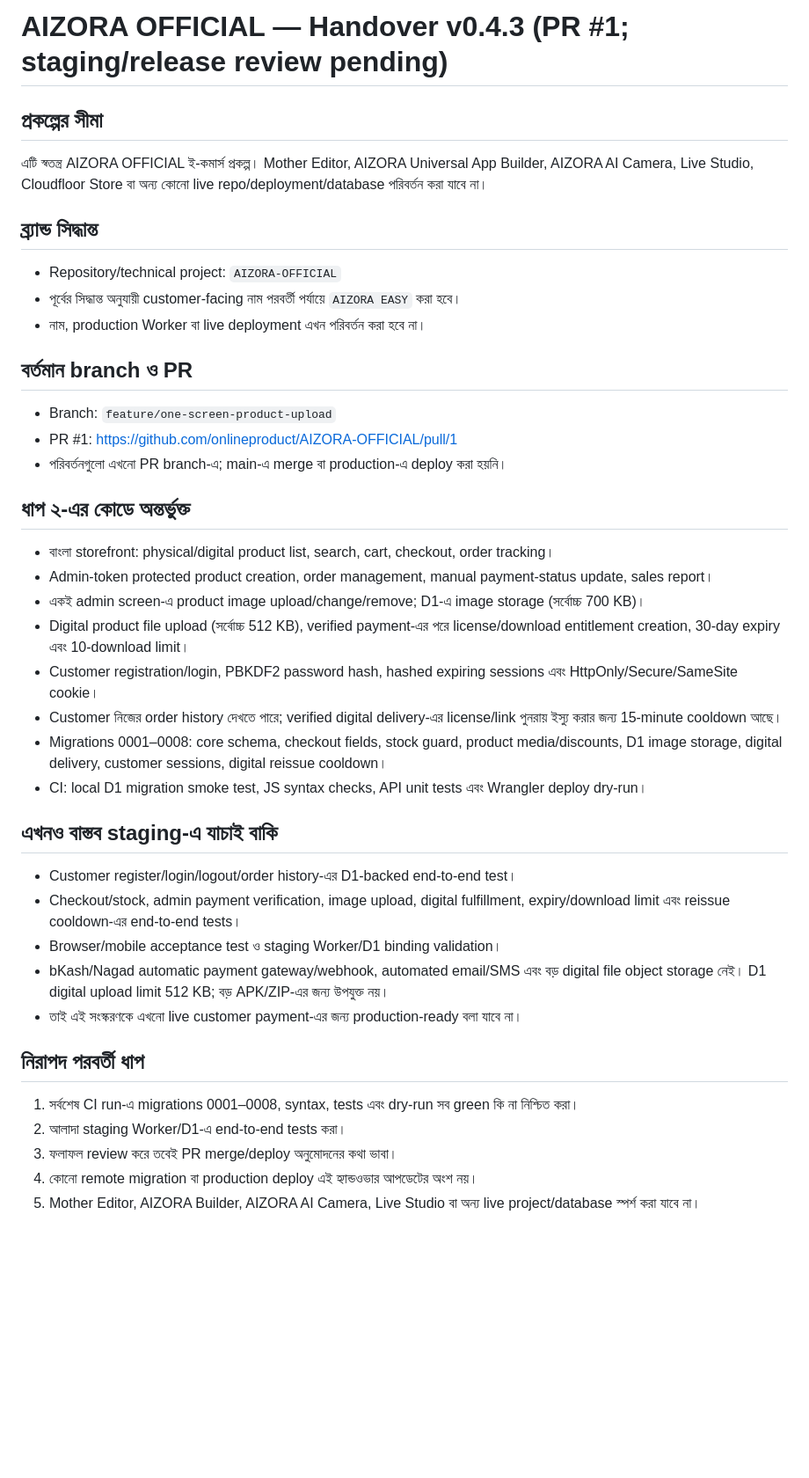
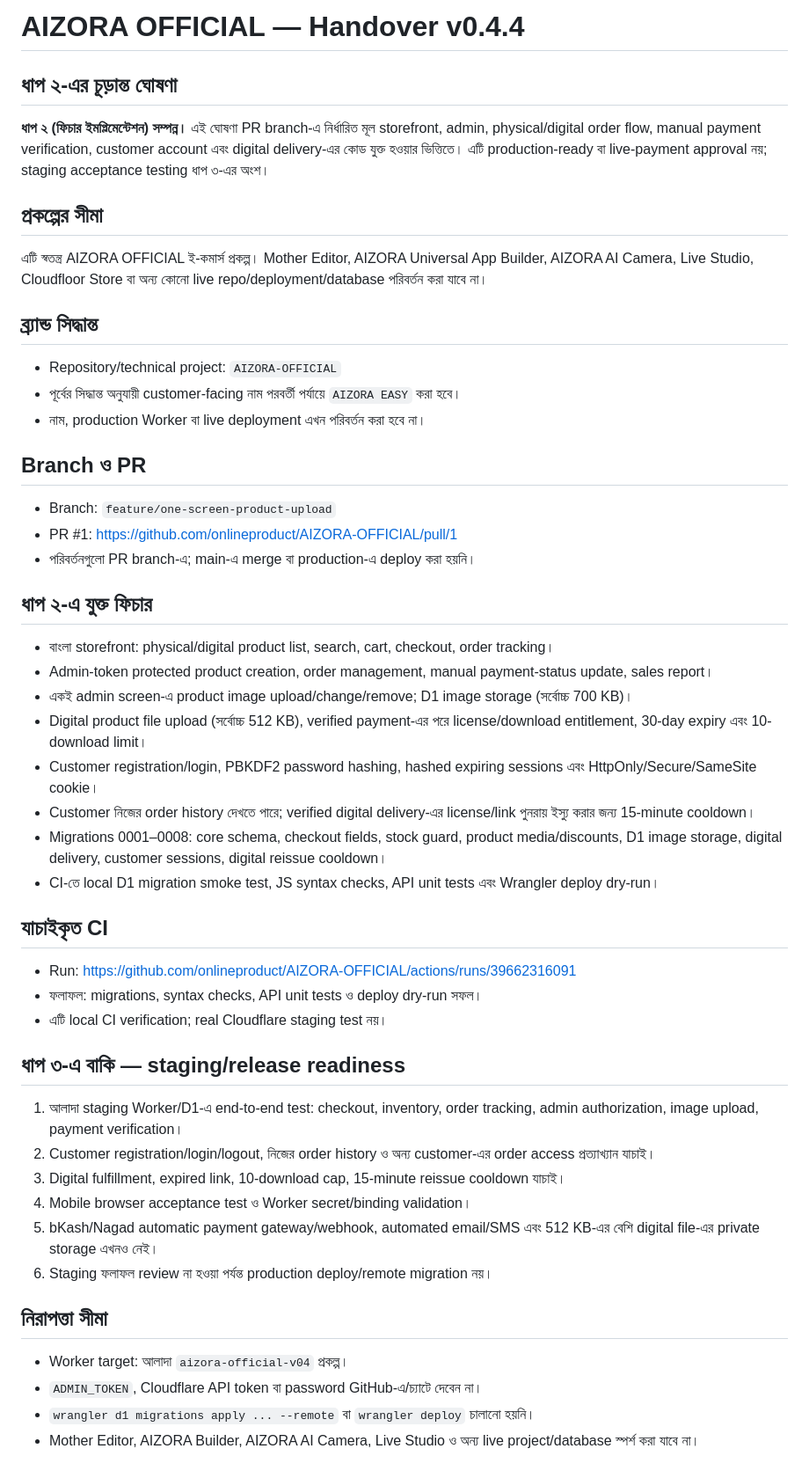
Before and after one commit to onlineproduct/AIZORA-OFFICIAL, a Markdown page: PROJECT-HANDOVER-BN.md, the part around the change. Shown at 88% size. Drawn GitHub-style; blank space fills up the shorter version.

Commit message:
Declare phase 2 feature implementation complete; document phase 3 validation

```diff
--- a/PROJECT-HANDOVER-BN.md
+++ b/PROJECT-HANDOVER-BN.md
@@ -1,4 +1,7 @@
-# AIZORA OFFICIAL — Handover v0.4.3 (PR #1; staging/release review pending)
+# AIZORA OFFICIAL — Handover v0.4.4
+
+## ধাপ ২-এর চূড়ান্ত ঘোষণা
+**ধাপ ২ (ফিচার ইমপ্লিমেন্টেশন) সম্পন্ন।** এই ঘোষণা PR branch-এ নির্ধারিত মূল storefront, admin, physical/digital order flow, manual payment verification, customer account এবং digital delivery-এর কোড যুক্ত হওয়ার ভিত্তিতে। এটি production-ready বা live-payment approval নয়; staging acceptance testing ধাপ ৩-এর অংশ।
 
 ## প্রকল্পের সীমা
 এটি স্বতন্ত্র AIZORA OFFICIAL ই-কমার্স প্রকল্প। Mother Editor, AIZORA Universal App Builder, AIZORA AI Camera, Live Studio, Cloudfloor Store বা অন্য কোনো live repo/deployment/database পরিবর্তন করা যাবে না।
@@ -8,31 +11,36 @@
 - পূর্বের সিদ্ধান্ত অনুযায়ী customer-facing নাম পরবর্তী পর্যায়ে `AIZORA EASY` করা হবে।
 - নাম, production Worker বা live deployment এখন পরিবর্তন করা হবে না।
 
-## বর্তমান branch ও PR
+## Branch ও PR
 - Branch: `feature/one-screen-product-upload`
 - PR #1: https://github.com/onlineproduct/AIZORA-OFFICIAL/pull/1
-- পরিবর্তনগুলো এখনো PR branch-এ; main-এ merge বা production-এ deploy করা হয়নি।
+- পরিবর্তনগুলো PR branch-এ; main-এ merge বা production-এ deploy করা হয়নি।
 
-## ধাপ ২-এর কোডে অন্তর্ভুক্ত
+## ধাপ ২-এ যুক্ত ফিচার
 - বাংলা storefront: physical/digital product list, search, cart, checkout, order tracking।
 - Admin-token protected product creation, order management, manual payment-status update, sales report।
-- একই admin screen-এ product image upload/change/remove; D1-এ image storage (সর্বোচ্চ 700 KB)।
-- Digital product file upload (সর্বোচ্চ 512 KB), verified payment-এর পরে license/download entitlement creation, 30-day expiry এবং 10-download limit।
-- Customer registration/login, PBKDF2 password hash, hashed expiring sessions এবং HttpOnly/Secure/SameSite cookie।
-- Customer নিজের order history দেখতে পারে; verified digital delivery-এর license/link পুনরায় ইস্যু করার জন্য 15-minute cooldown আছে।
+- একই admin screen-এ product image upload/change/remove; D1 image storage (সর্বোচ্চ 700 KB)।
+- Digital product file upload (সর্বোচ্চ 512 KB), verified payment-এর পরে license/download entitlement, 30-day expiry এবং 10-download limit।
+- Customer registration/login, PBKDF2 password hashing, hashed expiring sessions এবং HttpOnly/Secure/SameSite cookie।
+- Customer নিজের order history দেখতে পারে; verified digital delivery-এর license/link পুনরায় ইস্যু করার জন্য 15-minute cooldown।
 - Migrations 0001–0008: core schema, checkout fields, stock guard, product media/discounts, D1 image storage, digital delivery, customer sessions, digital reissue cooldown।
-- CI: local D1 migration smoke test, JS syntax checks, API unit tests এবং Wrangler deploy dry-run।
+- CI-তে local D1 migration smoke test, JS syntax checks, API unit tests এবং Wrangler deploy dry-run।
 
-## এখনও বাস্তব staging-এ যাচাই বাকি
-- Customer register/login/logout/order history-এর D1-backed end-to-end test।
-- Checkout/stock, admin payment verification, image upload, digital fulfillment, expiry/download limit এবং reissue cooldown-এর end-to-end tests।
-- Browser/mobile acceptance test ও staging Worker/D1 binding validation।
-- bKash/Nagad automatic payment gateway/webhook, automated email/SMS এবং বড় digital file object storage নেই। D1 digital upload limit 512 KB; বড় APK/ZIP-এর জন্য উপযুক্ত নয়।
-- তাই এই সংস্করণকে এখনো live customer payment-এর জন্য production-ready বলা যাবে না।
+## যাচাইকৃত CI
+- Run: https://github.com/onlineproduct/AIZORA-OFFICIAL/actions/runs/39662316091
+- ফলাফল: migrations, syntax checks, API unit tests ও deploy dry-run সফল।
+- এটি local CI verification; real Cloudflare staging test নয়।
 
-## নিরাপদ পরবর্তী ধাপ
-1. সর্বশেষ CI run-এ migrations 0001–0008, syntax, tests এবং dry-run সব green কি না নিশ্চিত করা।
-2. আলাদা staging Worker/D1-এ end-to-end tests করা।
-3. ফলাফল review করে তবেই PR merge/deploy অনুমোদনের কথা ভাবা।
-4. কোনো remote migration বা production deploy এই হ্যান্ডওভার আপডেটের অংশ নয়।
-5. Mother Editor, AIZORA Builder, AIZORA AI Camera, Live Studio বা অন্য live project/database স্পর্শ করা যাবে না।
+## ধাপ ৩-এ বাকি — staging/release readiness
+1. আলাদা staging Worker/D1-এ end-to-end test: checkout, inventory, order tracking, admin authorization, image upload, payment verification।
+2. Customer registration/login/logout, নিজের order history ও অন্য customer-এর order access প্রত্যাখ্যান যাচাই।
+3. Digital fulfillment, expired link, 10-download cap, 15-minute reissue cooldown যাচাই।
+4. Mobile browser acceptance test ও Worker secret/binding validation।
+5. bKash/Nagad automatic payment gateway/webhook, automated email/SMS এবং 512 KB-এর বেশি digital file-এর private storage এখনও নেই।
+6. Staging ফলাফল review না হওয়া পর্যন্ত production deploy/remote migration নয়।
+
+## নিরাপত্তা সীমা
+- Worker target: আলাদা `aizora-official-v04` প্রকল্প।
+- `ADMIN_TOKEN`, Cloudflare API token বা password GitHub-এ/চ্যাটে দেবেন না।
+- `wrangler d1 migrations apply ... --remote` বা `wrangler deploy` চালানো হয়নি।
+- Mother Editor, AIZORA Builder, AIZORA AI Camera, Live Studio ও অন্য live project/database স্পর্শ করা যাবে না।
```
